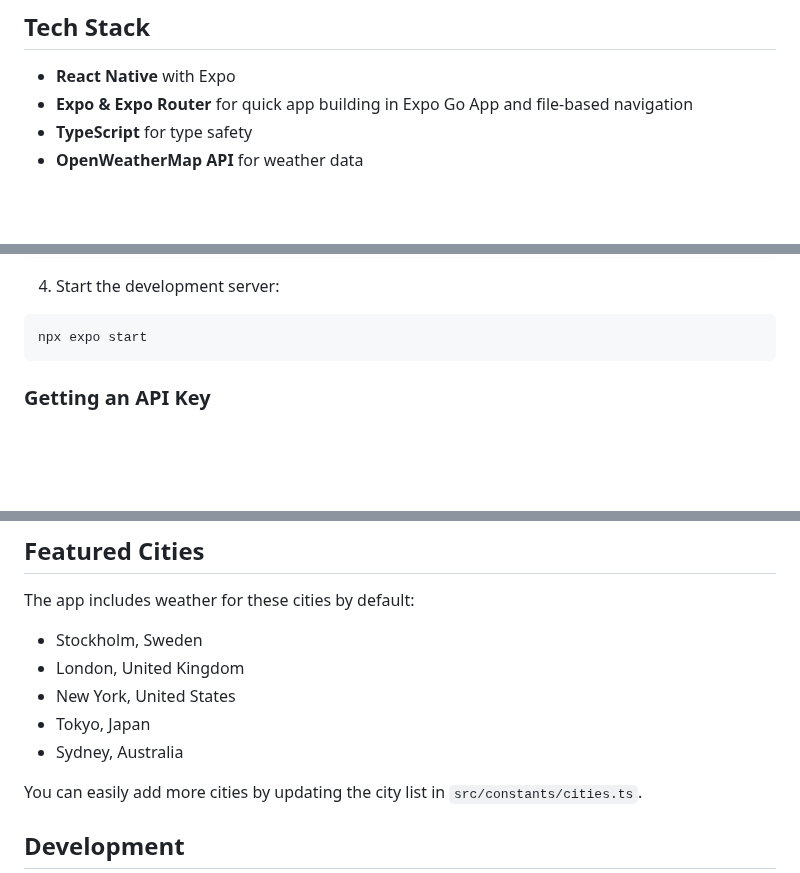
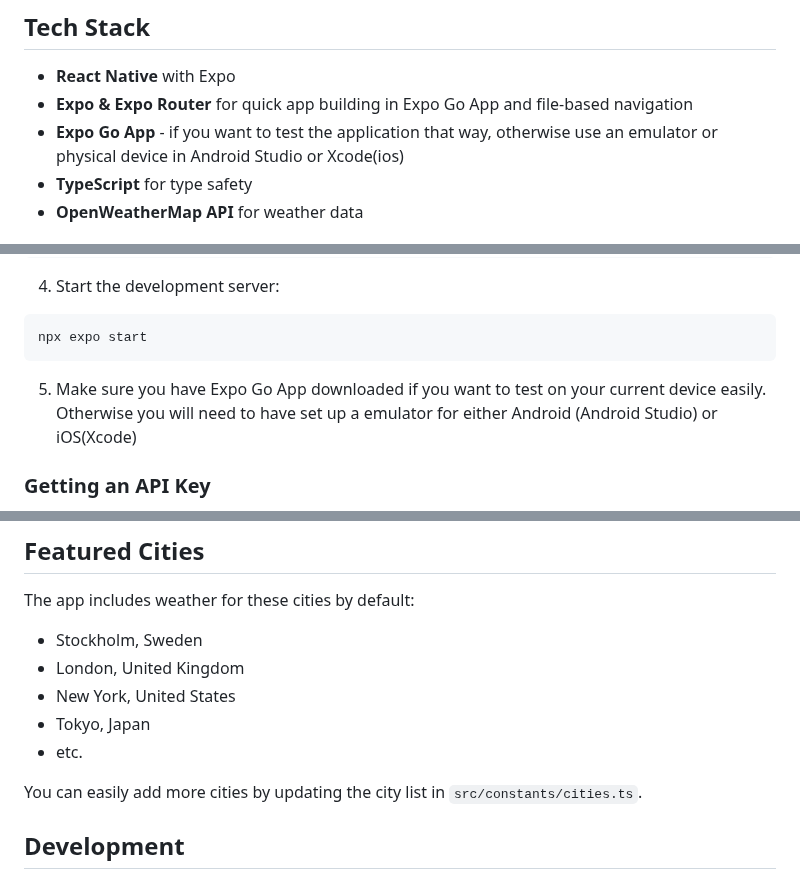
Before and after one commit to theCorgiCoder/a-simple-little-weather-app, a Markdown page: README.md, 3 parts joined by grey strips. GitHub-like rendering; blank space fills up the shorter version.

````diff
--- a/README.md
+++ b/README.md
@@ -26,6 +26,7 @@ a zipcode or city themselves but that would need a lot more logic to work out wi
 
 - **React Native** with Expo
 - **Expo & Expo Router** for quick app building in Expo Go App and file-based navigation
+- **Expo Go App** - if you want to test the application that way, otherwise use an emulator or physical device in Android Studio or Xcode(ios)
 - **TypeScript** for type safety
 - **OpenWeatherMap API** for weather data
 ## Getting Started
@@ -68,7 +69,7 @@ export const WEATHER_CONFIG = {
 ```bash
 npx expo start
 ```
-
+5. Make sure you have Expo Go App downloaded if you want to test on your current device easily. Otherwise you will need to have set up a emulator for either Android (Android Studio) or iOS(Xcode)
 ### Getting an API Key
 
 1. Sign up at [OpenWeatherMap](https://openweathermap.org/api)
@@ -89,7 +90,7 @@ The app includes weather for these cities by default:
 - London, United Kingdom
 - New York, United States
 - Tokyo, Japan
-- Sydney, Australia
+- etc.
 
 You can easily add more cities by updating the city list in `src/constants/cities.ts`.
 
````
